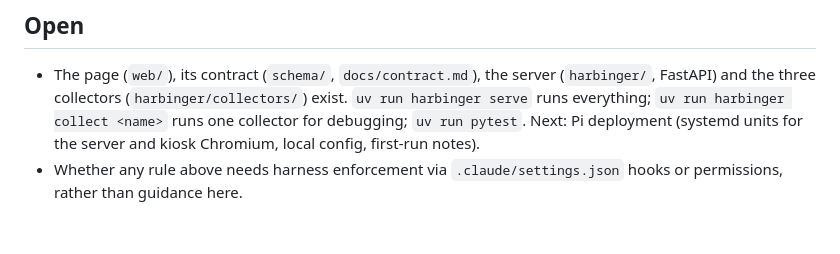
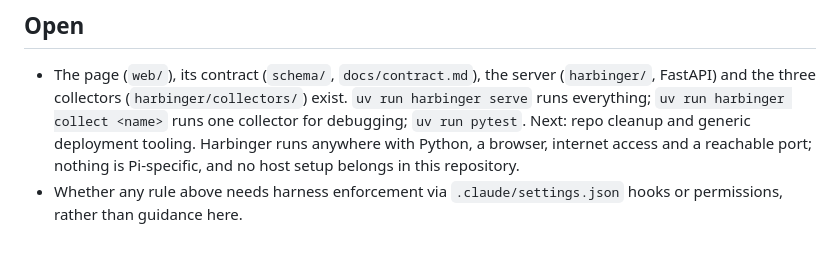
Before and after one commit to fabianhough/harbinger, a Markdown page: CLAUDE.md, the part around the change. Drawn GitHub-style.

Commit message:
CLAUDE.md: next leg is cleanup and generic deployment, not Pi setup
Co-Authored-By: Claude Fable 5.1 <noreply@anthropic.com>
Claude-Session: https://claude.ai/code/session_01PGbUHpcBPcyQnrsn2hnysU

```diff
--- a/CLAUDE.md
+++ b/CLAUDE.md
@@ -75,7 +75,9 @@ placeholders instead.
 - The page (`web/`), its contract (`schema/`, `docs/contract.md`), the server
   (`harbinger/`, FastAPI) and the three collectors (`harbinger/collectors/`) exist.
   `uv run harbinger serve` runs everything; `uv run harbinger collect <name>` runs
-  one collector for debugging; `uv run pytest`. Next: Pi deployment (systemd units
-  for the server and kiosk Chromium, local config, first-run notes).
+  one collector for debugging; `uv run pytest`. Next: repo cleanup and generic
+  deployment tooling. Harbinger runs anywhere with Python, a browser, internet
+  access and a reachable port; nothing is Pi-specific, and no host setup belongs
+  in this repository.
 - Whether any rule above needs harness enforcement via `.claude/settings.json`
   hooks or permissions, rather than guidance here.
```
